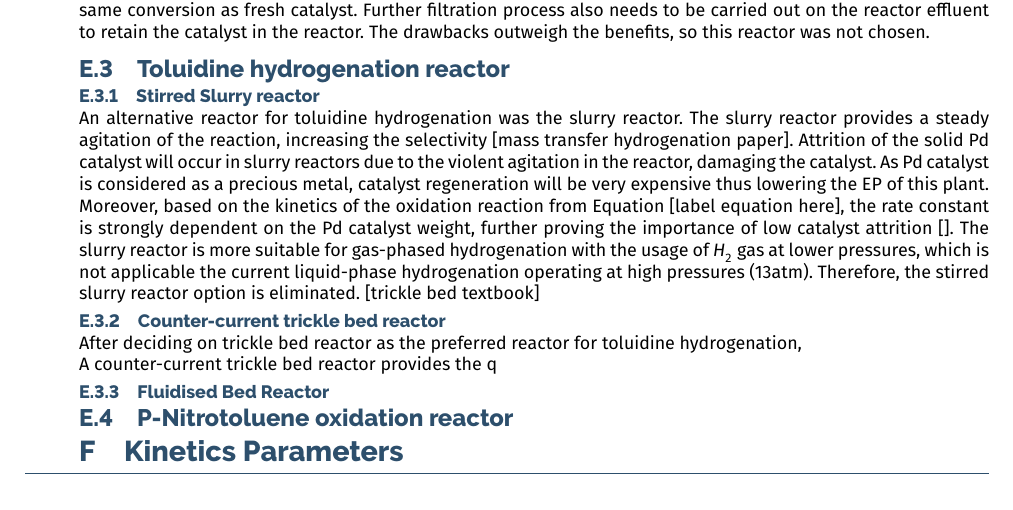
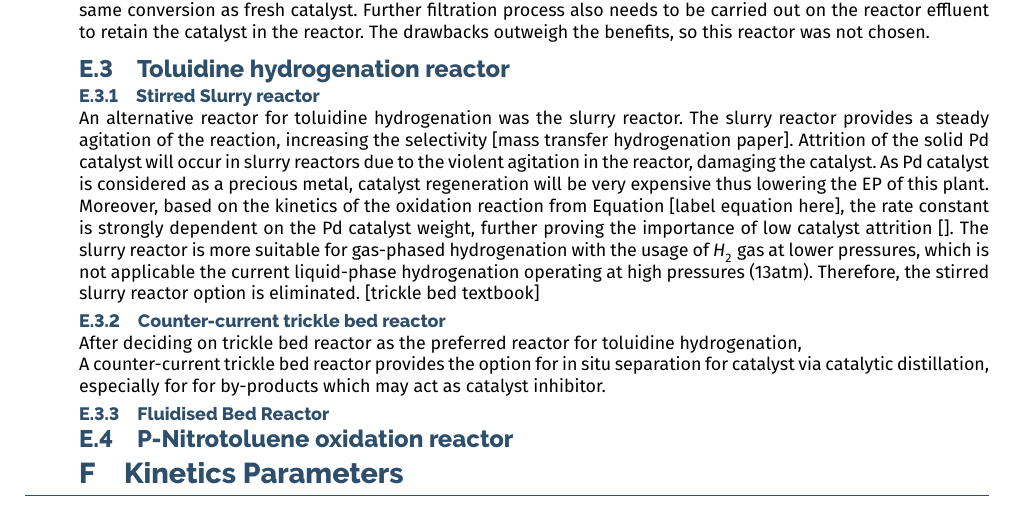
Before and after one commit to nitroma/interim-report, a LaTeX document (main.tex, which reads appendices/E-ProcessAlternatives.tex): part of page 13 of 17, cut so that both start at the same text. Compiled offline with XeLaTeX.

Commit message:
Update on Overleaf.

```diff
--- a/appendices/E-ProcessAlternatives.tex
+++ b/appendices/E-ProcessAlternatives.tex
@@ -22,7 +22,7 @@ The slurry reactor is more suitable for gas-phased hydrogenation with the usage
 \subsubsection{Counter-current trickle bed reactor}
 After deciding on trickle bed reactor as the preferred reactor for toluidine hydrogenation,
 
-A counter-current trickle bed reactor provides the q
+A counter-current trickle bed reactor provides the option for in situ separation for catalyst via catalytic distillation, especially for for by-products which may act as catalyst inhibitor.
 
 \subsubsection{Fluidised Bed Reactor}
 
```
